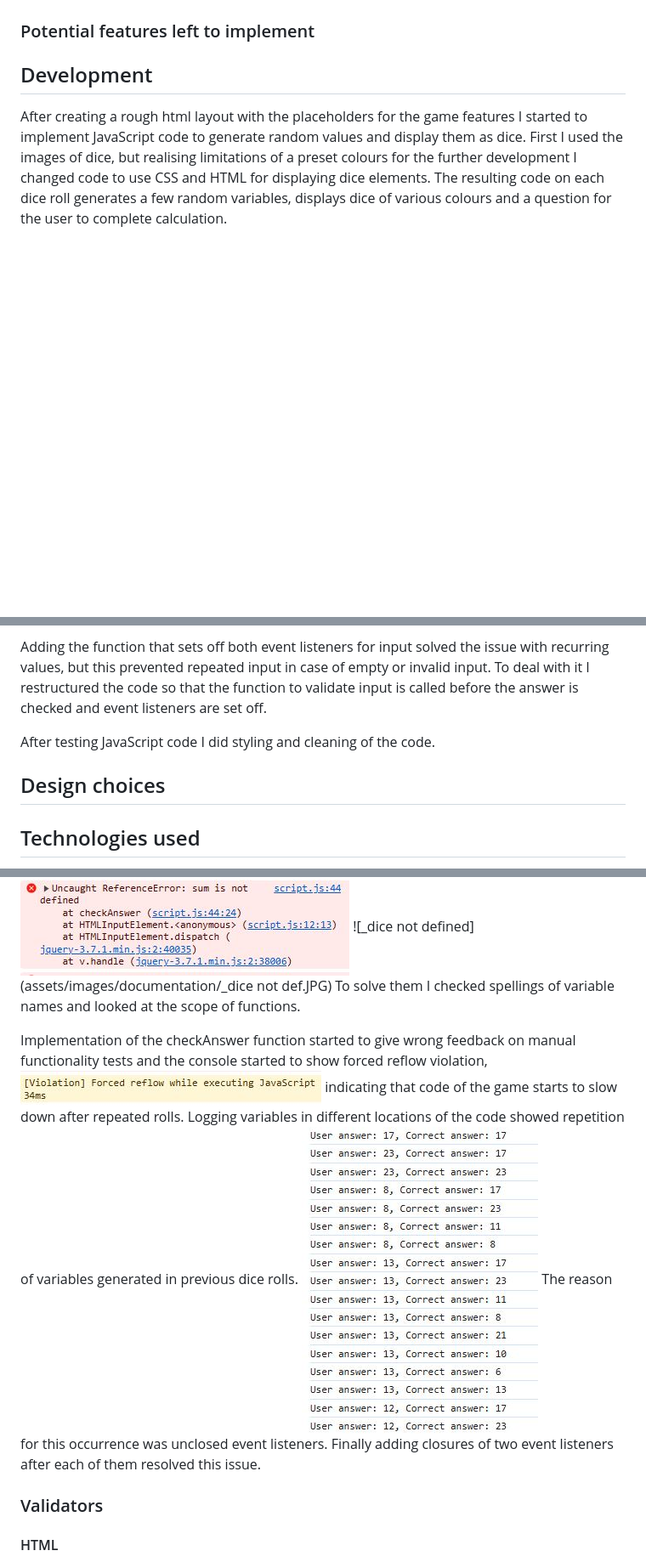
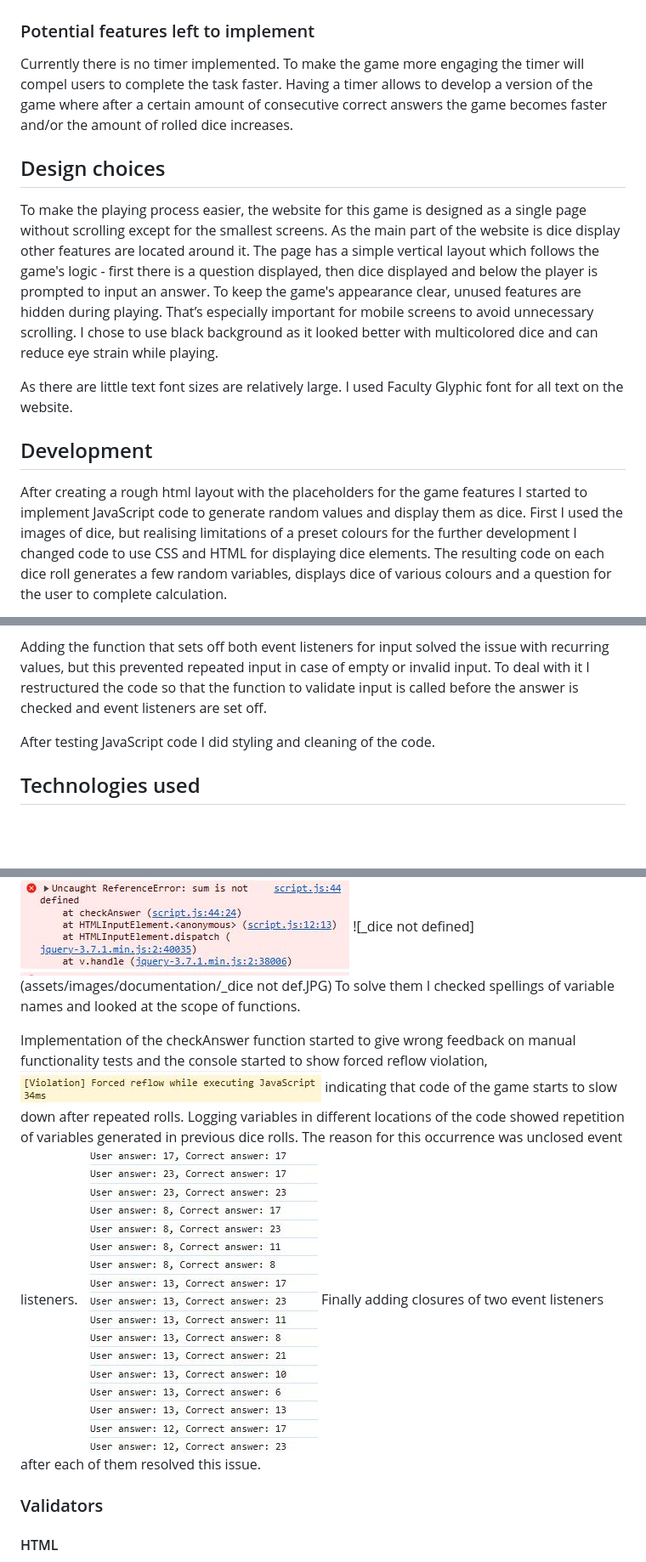
Before and after one commit to AndisKrams/dice-count, a Markdown page: README.md, 3 parts joined by grey strips. Shown at 85% size. GitHub-like rendering; blank space fills up the shorter version.

```diff
--- a/README.md
+++ b/README.md
@@ -21,6 +22,14 @@ Games website consists of the dice display area sandwiched between the question
 ![page load](assets/images/documentation/page-load.JPG)
 
 ### Potential features left to implement
+
+Currently there is no timer implemented. To make the game more engaging the timer will compel users to complete the task faster. Having a timer allows to develop a version of the game where after a certain amount of consecutive correct answers the game becomes faster and/or the amount of rolled dice increases.
+
+## Design choices
+
+To make the playing process easier, the website for this game is designed as a single page without scrolling except for the smallest screens.  As the main part of the website is dice display other features are located around it. The page has a simple vertical layout which follows the game's logic - first there is a question displayed, then dice displayed and below the player is prompted to input an answer.  To keep the game's appearance clear, unused features are hidden during playing. That’s especially important for mobile screens to avoid unnecessary scrolling. I chose to use black background as it looked better with multicolored dice and can reduce eye strain while playing.
+
+As there are little text font sizes are relatively large. I used Faculty Glyphic font for all text on the website.
 
 ## Development
 
@@ -33,9 +42,6 @@ To solve this issue I tried to restructure the code by moving the nested functio
 Adding the function that sets off both event listeners for input solved the issue with recurring values, but this prevented repeated input in case of empty or invalid input. To deal with it I restructured the code so that the function to validate input is called before the answer is checked and event listeners are set off.
 
 After testing JavaScript code I did styling and cleaning of the code.
-
-## Design choices
-
 
 ## Technologies used
 
@@ -50,9 +56,9 @@ At the start of the project I relied on console error messages to spot bugs. Fir
 
 During the development process I continued to look for reference errors in the console after implementing changes. There were few instances of not defined variables. ![sum not defined](assets/images/documentation/refErr.JPG) ![_dice not defined](assets/images/documentation/_dice not def.JPG) To solve them I checked spellings of variable names and looked at the scope of functions.
 
-Implementation of the checkAnswer function started to give wrong feedback on manual functionality tests and the console started to show forced reflow violation, ![forced reflow](assets/images/documentation/reflow.JPG) indicating that code of the game starts to slow down after repeated rolls. Logging variables in different locations of the code showed repetition of variables generated in previous dice rolls.
+Implementation of the checkAnswer function started to give wrong feedback on manual functionality tests and the console started to show forced reflow violation, ![forced reflow](assets/images/documentation/reflow.JPG) indicating that code of the game starts to slow down after repeated rolls. Logging variables in different locations of the code showed repetition of variables generated in previous dice rolls. The reason for this occurrence was unclosed event listeners.
 ![repeated variables](assets/images/documentation/repeat-sum.JPG)
-The reason for this occurrence was unclosed event listeners. Finally adding closures of two event listeners after each of them resolved this issue.
+Finally adding closures of two event listeners after each of them resolved this issue.
 
 ### Validators
 
```
Also changed, not shown: other parts of README.md (+1 -0 lines).
